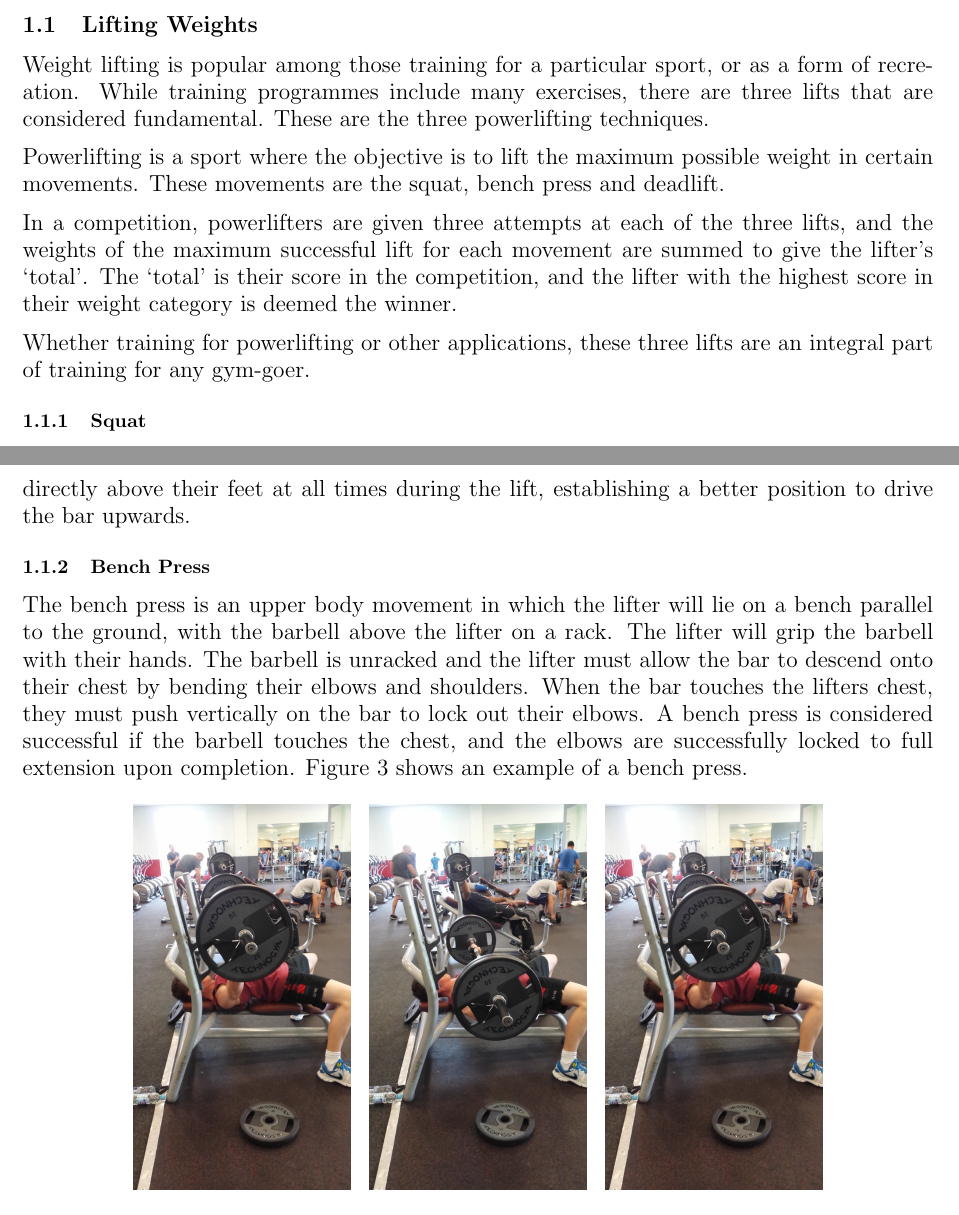
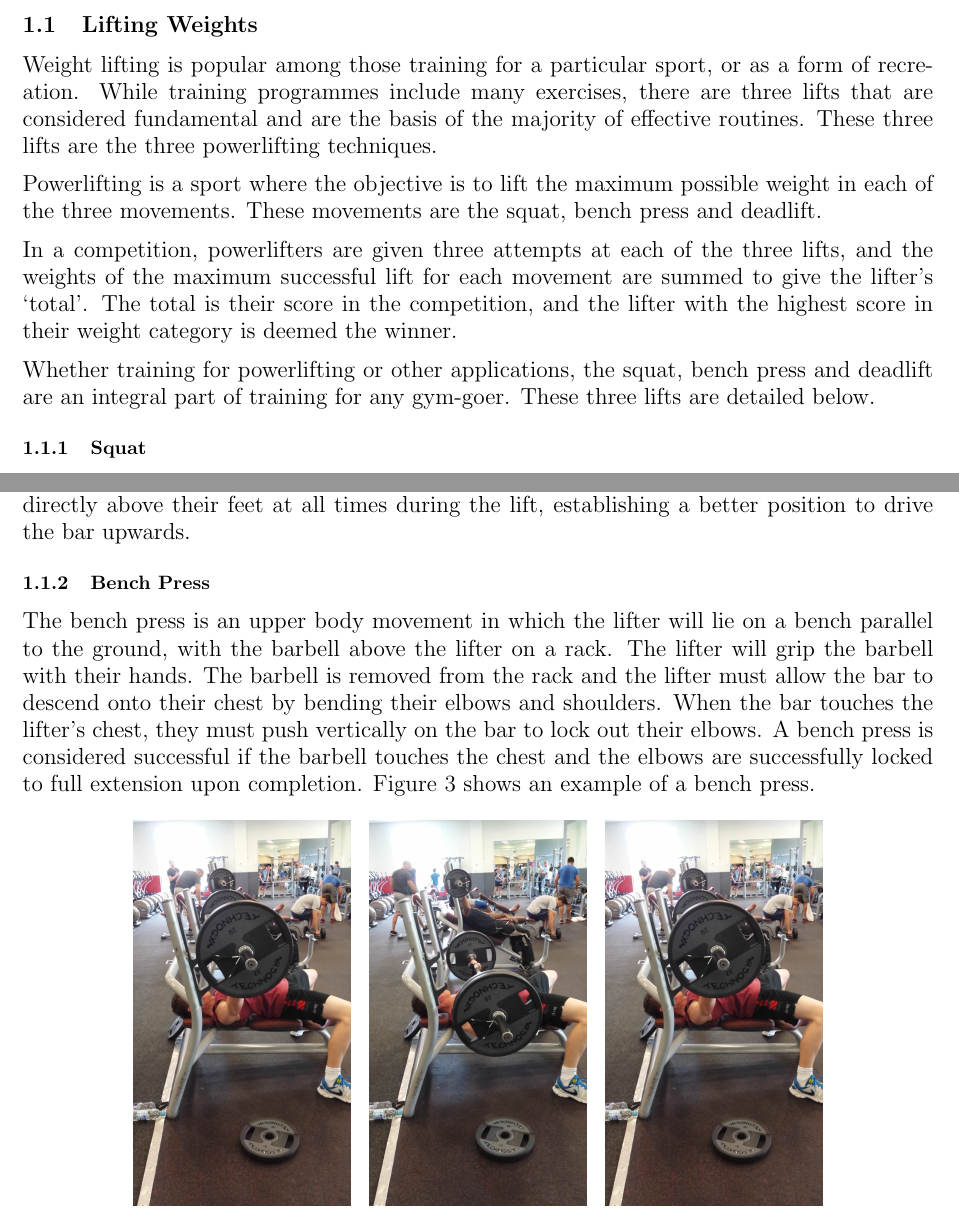
Before and after one commit to cogwirrel/squat_report, a LaTeX document (report.tex, which reads intro/powerlifting/bench.tex, intro/powerlifting/powerlifting.tex): two parts of pages 7 and 8 of 58, joined at a grey line, cut so that both start at the same text. Compiled offline with pdfLaTeX.

Commit message:
abstract, ack, intro jack proof read changes

```diff
--- a/intro/powerlifting/bench.tex
+++ b/intro/powerlifting/bench.tex
@@ -1,6 +1,6 @@
 \subsubsection{Bench Press}
 
-The bench press is an upper body movement in which the lifter will lie on a bench parallel to the ground, with the barbell above the lifter on a rack. The lifter will grip the barbell with their hands. The barbell is unracked and the lifter must allow the bar to descend onto their chest by bending their elbows and shoulders. When the bar touches the lifters chest, they must push vertically on the bar to lock out their elbows. A bench press is considered successful if the barbell touches the chest, and the elbows are successfully locked to full extension upon completion. Figure~\ref{fig:bench_stages} shows an example of a bench press.
+The bench press is an upper body movement in which the lifter will lie on a bench parallel to the ground, with the barbell above the lifter on a rack. The lifter will grip the barbell with their hands. The barbell is removed from the rack and the lifter must allow the bar to descend onto their chest by bending their elbows and shoulders. When the bar touches the lifter's chest, they must push vertically on the bar to lock out their elbows. A bench press is considered successful if the barbell touches the chest and the elbows are successfully locked to full extension upon completion. Figure~\ref{fig:bench_stages} shows an example of a bench press.
 
 \begin{figure}[H]
     \centering
--- a/intro/powerlifting/powerlifting.tex
+++ b/intro/powerlifting/powerlifting.tex
@@ -1,12 +1,12 @@
 \subsection{Lifting Weights}
 
-Weight lifting is popular among those training for a particular sport, or as a form of recreation. While training programmes include many exercises, there are three lifts that are considered fundamental. These are the three powerlifting techniques.
+Weight lifting is popular among those training for a particular sport, or as a form of recreation. While training programmes include many exercises, there are three lifts that are considered fundamental and are the basis of the majority of effective routines. These three lifts are the three powerlifting techniques.
 
-Powerlifting is a sport where the objective is to lift the maximum possible weight in certain movements. These movements are the squat, bench press and deadlift.
+Powerlifting is a sport where the objective is to lift the maximum possible weight in each of the three movements. These movements are the squat, bench press and deadlift.
 
-In a competition, powerlifters are given three attempts at each of the three lifts, and the weights of the maximum successful lift for each movement are summed to give the lifter’s ‘total’. The ‘total’ is their score in the competition, and the lifter with the highest score in their weight category is deemed the winner.
+In a competition, powerlifters are given three attempts at each of the three lifts, and the weights of the maximum successful lift for each movement are summed to give the lifter’s `total'. The total is their score in the competition, and the lifter with the highest score in their weight category is deemed the winner.
 
-Whether training for powerlifting or other applications, these three lifts are an integral part of training for any gym-goer.
+Whether training for powerlifting or other applications, the squat, bench press and deadlift are an integral part of training for any gym-goer. These three lifts are detailed below.
 
 \input{intro/powerlifting/squat.tex}
 \input{intro/powerlifting/bench.tex}
```
Also changed, not shown: abstract/abstract.tex (+1 -1 lines), acknowledgements/acknowledgements.tex (+1 -1 lines), intro/approach.tex (+1 -1 lines), intro/problem.tex (+1 -1 lines).
